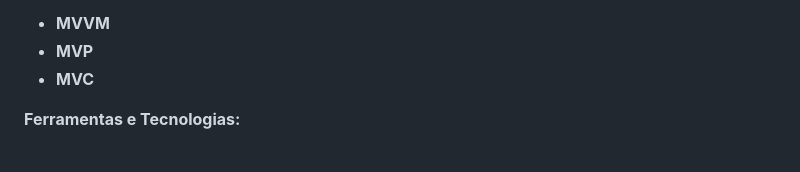
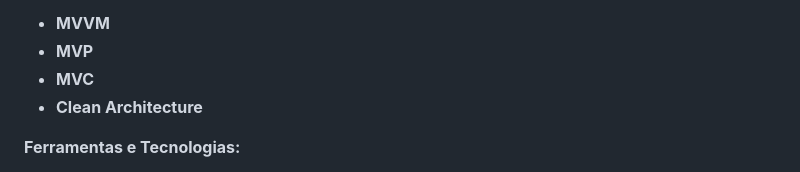
Before and after one commit to BRADDTELES/BRADDTELES, a Markdown page: README.md, the part around the change. Drawn GitHub-style.

```diff
--- a/README.md
+++ b/README.md
@@ -43,6 +43,7 @@ Habilidades</h2>
   * **MVVM**
   * **MVP**
   * **MVC**
+  * **Clean Architecture**
 
 **Ferramentas e Tecnologias:**
   * **Git e GitHub** (Proficiente)
```
